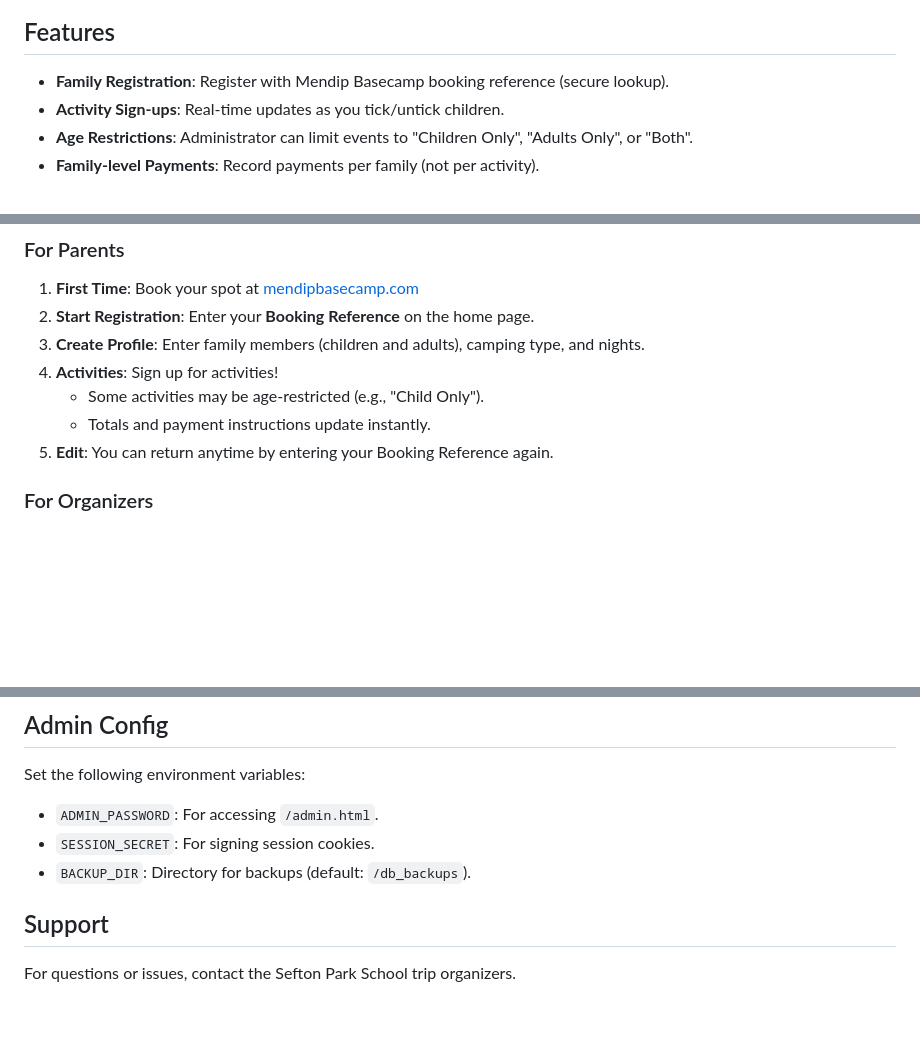
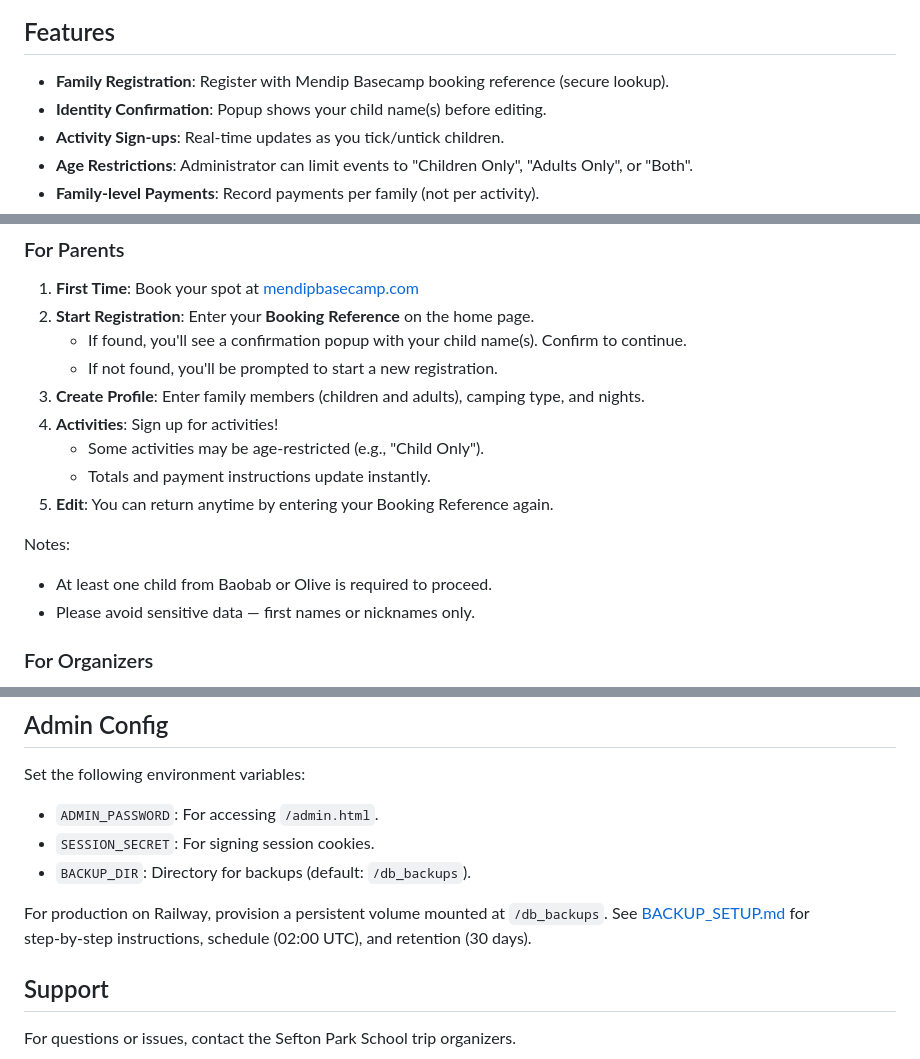
Before and after one commit to gminneci/BaoLive, a Markdown page: README.md, 3 parts joined by grey strips. Drawn GitHub-style; blank space fills up the shorter version.

Commit message:
Docs: update README with identity confirmation flow and Railway backups setup link

```diff
--- a/README.md
+++ b/README.md
@@ -5,6 +5,7 @@ A web application to organize a school camping trip for Year 3 classes (Baobab a
 ## Features
 
 -   **Family Registration**: Register with Mendip Basecamp booking reference (secure lookup).
+-   **Identity Confirmation**: Popup shows your child name(s) before editing.
 -   **Activity Sign-ups**: Real-time updates as you tick/untick children.
 -   **Age Restrictions**: Administrator can limit events to "Children Only", "Adults Only", or "Both".
 -   **Family-level Payments**: Record payments per family (not per activity).
@@ -58,11 +59,17 @@ A web application to organize a school camping trip for Year 3 classes (Baobab a
 
 1.  **First Time**: Book your spot at [mendipbasecamp.com](https://mendipbasecamp.com)
 2.  **Start Registration**: Enter your **Booking Reference** on the home page.
+    - If found, you'll see a confirmation popup with your child name(s). Confirm to continue.
+    - If not found, you'll be prompted to start a new registration.
 3.  **Create Profile**: Enter family members (children and adults), camping type, and nights.
 4.  **Activities**: Sign up for activities!
     -   Some activities may be age-restricted (e.g., "Child Only").
     -   Totals and payment instructions update instantly.
 5.  **Edit**: You can return anytime by entering your Booking Reference again.
+
+Notes:
+-   At least one child from Baobab or Olive is required to proceed.
+-   Please avoid sensitive data — first names or nicknames only.
 
 ### For Organizers
 
@@ -97,6 +104,9 @@ Set the following environment variables:
 -   `SESSION_SECRET`: For signing session cookies.
 -   `BACKUP_DIR`: Directory for backups (default: `/db_backups`).
 
+For production on Railway, provision a persistent volume mounted at `/db_backups`.
+See [BACKUP_SETUP.md](BACKUP_SETUP.md) for step‑by‑step instructions, schedule (02:00 UTC), and retention (30 days).
+
 ## Support
 
 For questions or issues, contact the Sefton Park School trip organizers.
```
